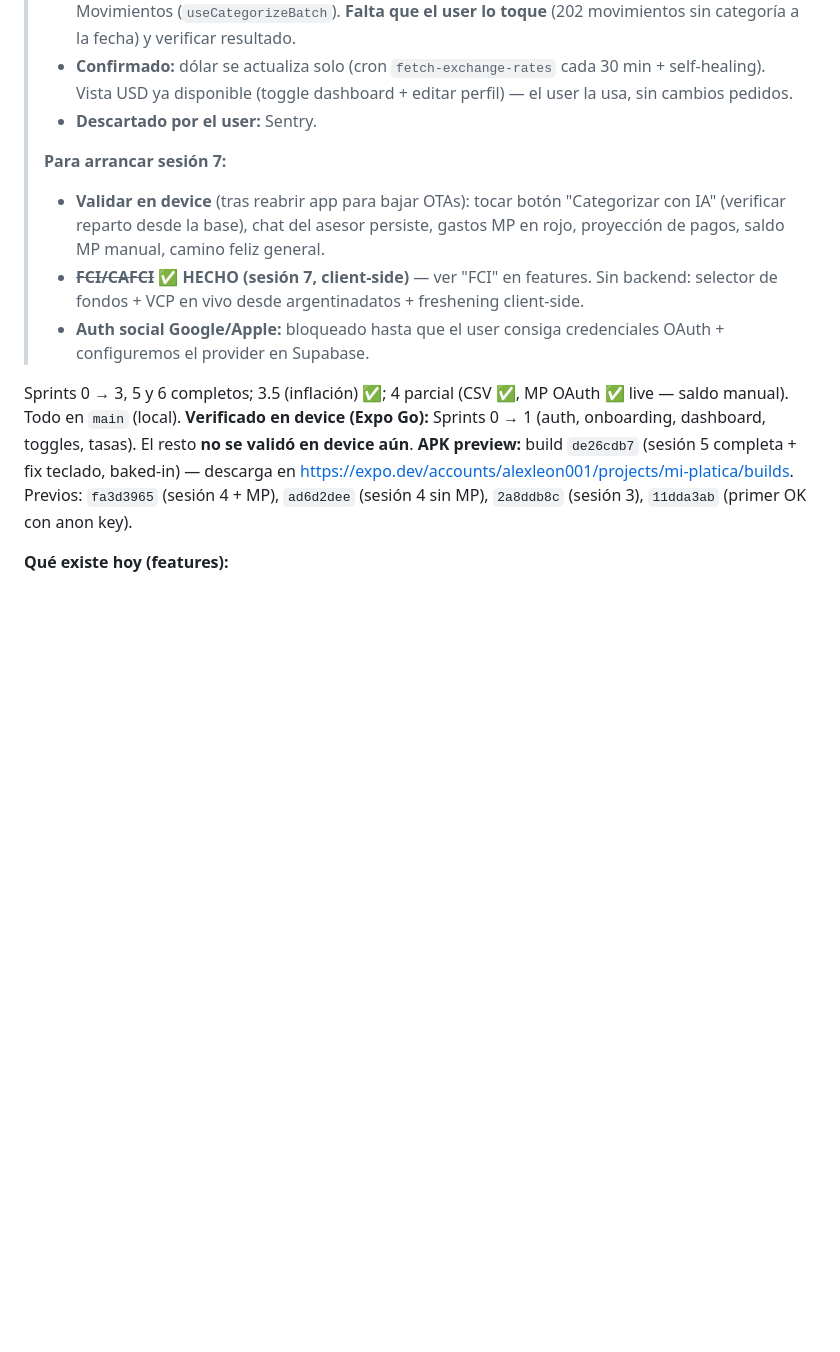
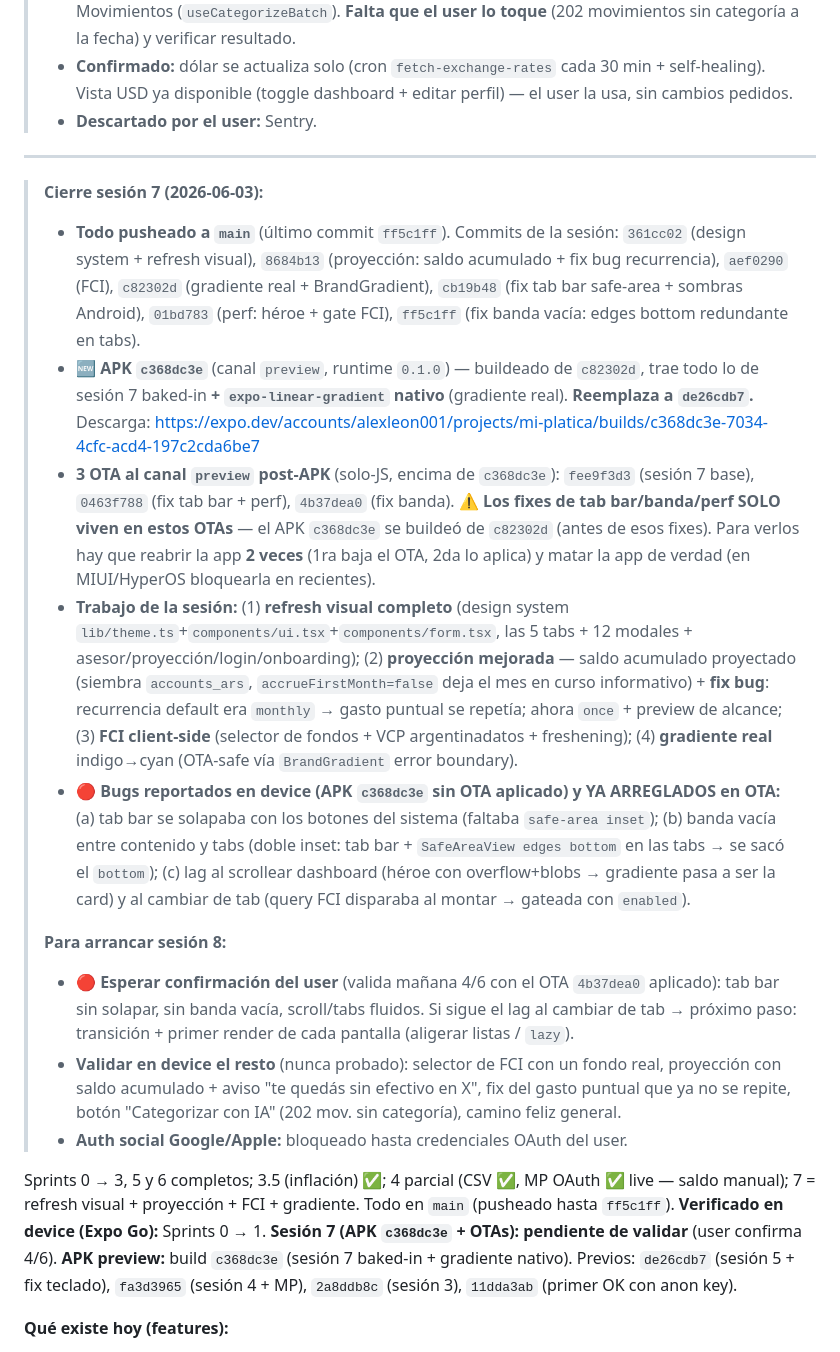
Before and after one commit to alexleon001/miplatica, a Markdown page: CLAUDE.md, the part around the change. Drawn GitHub-style; blank space fills up the shorter version.

Commit message:
docs: session 7 close (APK c368dc3e, OTAs, device fixes, session 8 plan)

```diff
--- a/CLAUDE.md
+++ b/CLAUDE.md
@@ -40,14 +40,23 @@
 > - **Confirmado:** dólar se actualiza solo (cron `fetch-exchange-rates` cada 30 min + self-healing). Vista USD ya disponible (toggle dashboard + editar perfil) — el user la usa, sin cambios pedidos.
 > - **Descartado por el user:** Sentry.
 >
-> **Para arrancar sesión 7:**
-> - **Validar en device** (tras reabrir app para bajar OTAs): tocar botón "Categorizar con IA" (verificar reparto desde la base), chat del asesor persiste, gastos MP en rojo, proyección de pagos, saldo MP manual, camino feliz general.
-> - ~~**FCI/CAFCI**~~ ✅ **HECHO (sesión 7, client-side)** — ver "FCI" en features. Sin backend: selector de fondos + VCP en vivo desde argentinadatos + freshening client-side.
-> - **Auth social Google/Apple:** bloqueado hasta que el user consiga credenciales OAuth + configuremos el provider en Supabase.
+---
 
-Sprints 0 → 3, 5 y 6 completos; 3.5 (inflación) ✅; 4 parcial (CSV ✅, MP OAuth ✅ live — saldo manual). Todo en `main` (local).
-**Verificado en device (Expo Go):** Sprints 0 → 1 (auth, onboarding, dashboard, toggles, tasas). El resto **no se validó en device aún**.
-**APK preview:** build `de26cdb7` (sesión 5 completa + fix teclado, baked-in) — descarga en https://expo.dev/accounts/alexleon001/projects/mi-platica/builds. Previos: `fa3d3965` (sesión 4 + MP), `ad6d2dee` (sesión 4 sin MP), `2a8ddb8c` (sesión 3), `11dda3ab` (primer OK con anon key).
+> **Cierre sesión 7 (2026-06-03):**
+> - **Todo pusheado a `main`** (último commit `ff5c1ff`). Commits de la sesión: `361cc02` (design system + refresh visual), `8684b13` (proyección: saldo acumulado + fix bug recurrencia), `aef0290` (FCI), `c82302d` (gradiente real + BrandGradient), `cb19b48` (fix tab bar safe-area + sombras Android), `01bd783` (perf: héroe + gate FCI), `ff5c1ff` (fix banda vacía: edges bottom redundante en tabs).
+> - **🆕 APK `c368dc3e`** (canal `preview`, runtime `0.1.0`) — buildeado de `c82302d`, trae todo lo de sesión 7 baked-in **+ `expo-linear-gradient` nativo** (gradiente real). **Reemplaza a `de26cdb7`.** Descarga: https://expo.dev/accounts/alexleon001/projects/mi-platica/builds/c368dc3e-7034-4cfc-acd4-197c2cda6be7
+> - **3 OTA al canal `preview` post-APK** (solo-JS, encima de `c368dc3e`): `fee9f3d3` (sesión 7 base), `0463f788` (fix tab bar + perf), `4b37dea0` (fix banda). **⚠️ Los fixes de tab bar/banda/perf SOLO viven en estos OTAs** — el APK `c368dc3e` se buildeó de `c82302d` (antes de esos fixes). Para verlos hay que reabrir la app **2 veces** (1ra baja el OTA, 2da lo aplica) y matar la app de verdad (en MIUI/HyperOS bloquearla en recientes).
+> - **Trabajo de la sesión:** (1) **refresh visual completo** (design system `lib/theme.ts`+`components/ui.tsx`+`components/form.tsx`, las 5 tabs + 12 modales + asesor/proyección/login/onboarding); (2) **proyección mejorada** — saldo acumulado proyectado (siembra `accounts_ars`, `accrueFirstMonth=false` deja el mes en curso informativo) + **fix bug**: recurrencia default era `monthly` → gasto puntual se repetía; ahora `once` + preview de alcance; (3) **FCI client-side** (selector de fondos + VCP argentinadatos + freshening); (4) **gradiente real** indigo→cyan (OTA-safe vía `BrandGradient` error boundary).
+> - **🔴 Bugs reportados en device (APK `c368dc3e` sin OTA aplicado) y YA ARREGLADOS en OTA:** (a) tab bar se solapaba con los botones del sistema (faltaba `safe-area inset`); (b) banda vacía entre contenido y tabs (doble inset: tab bar + `SafeAreaView edges bottom` en las tabs → se sacó el `bottom`); (c) lag al scrollear dashboard (héroe con overflow+blobs → gradiente pasa a ser la card) y al cambiar de tab (query FCI disparaba al montar → gateada con `enabled`).
+>
+> **Para arrancar sesión 8:**
+> - **🔴 Esperar confirmación del user** (valida mañana 4/6 con el OTA `4b37dea0` aplicado): tab bar sin solapar, sin banda vacía, scroll/tabs fluidos. Si sigue el lag al cambiar de tab → próximo paso: transición + primer render de cada pantalla (aligerar listas / `lazy`).
+> - **Validar en device el resto** (nunca probado): selector de FCI con un fondo real, proyección con saldo acumulado + aviso "te quedás sin efectivo en X", fix del gasto puntual que ya no se repite, botón "Categorizar con IA" (202 mov. sin categoría), camino feliz general.
+> - **Auth social Google/Apple:** bloqueado hasta credenciales OAuth del user.
+
+Sprints 0 → 3, 5 y 6 completos; 3.5 (inflación) ✅; 4 parcial (CSV ✅, MP OAuth ✅ live — saldo manual); 7 = refresh visual + proyección + FCI + gradiente. Todo en `main` (pusheado hasta `ff5c1ff`).
+**Verificado en device (Expo Go):** Sprints 0 → 1. **Sesión 7 (APK `c368dc3e` + OTAs): pendiente de validar** (user confirma 4/6).
+**APK preview:** build `c368dc3e` (sesión 7 baked-in + gradiente nativo). Previos: `de26cdb7` (sesión 5 + fix teclado), `fa3d3965` (sesión 4 + MP), `2a8ddb8c` (sesión 3), `11dda3ab` (primer OK con anon key).
 
 **Qué existe hoy (features):**
 - **Dashboard** multi-moneda: `NetWorthCard`, `AccountsList`, `ExchangeRatesBar`, `CurrencyToggle`, pull-refresh, skeletons, estados de error con reintento.
```
